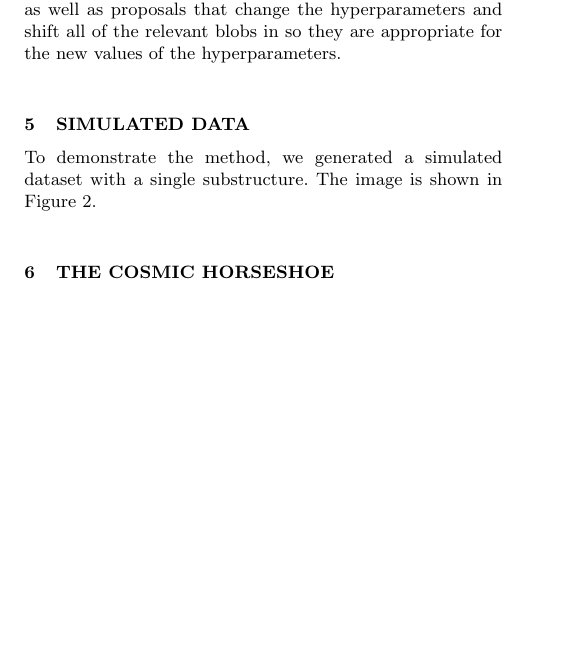
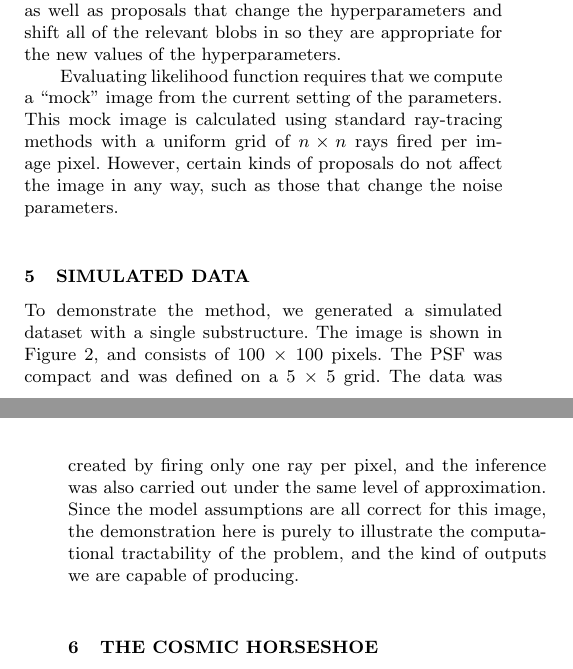
Before and after one commit to eggplantbren/Lensing2, a LaTeX paper (Papers/ms.tex): part of one column of page 3 of 7 before the commit and two parts of the columns of pages 3 and 5 of 7 after it, the two joined at a grey line, cut so that both start at the same text, the shorter picture padded with empty space. Compiled offline with pdfLaTeX; a LaTeX package or settings file that is missing is left out.

Commit message:
A bit of writing

```diff
--- a/Papers/ms.tex
+++ b/Papers/ms.tex
@@ -435,9 +435,21 @@ or the source) while keeping the actual blobs in place, as well as proposals
 that change the hyperparameters and shift all of the relevant blobs in
 so they are appropriate for the new values of the hyperparameters.
 
+Evaluating likelihood function requires that we compute a ``mock'' image from
+the current setting of the parameters. This mock image is calculated using
+standard ray-tracing methods with a uniform grid of $n \times n$ rays
+fired per image pixel. However, certain kinds of proposals do not affect the
+image in any way, such as those that change the noise parameters.
+
 \section{Simulated Data}
 To demonstrate the method, we generated a simulated dataset with a single
-substructure. The image is shown in Figure~\ref{fig:simulated_image}.
+substructure. The image is shown in Figure~\ref{fig:simulated_image}, and
+consists of 100 $\times$ 100 pixels. The PSF was compact and was
+defined on a 5 $\times$ 5 grid. The data was created by firing only one ray
+per pixel, and the inference was also carried out under the same level of
+approximation. Since the model assumptions are all correct for this image, the
+demonstration here is purely to illustrate the computational tractability of
+the problem, and the kind of outputs we are capable of producing.
 
 \begin{figure}
 \begin{center}
```
